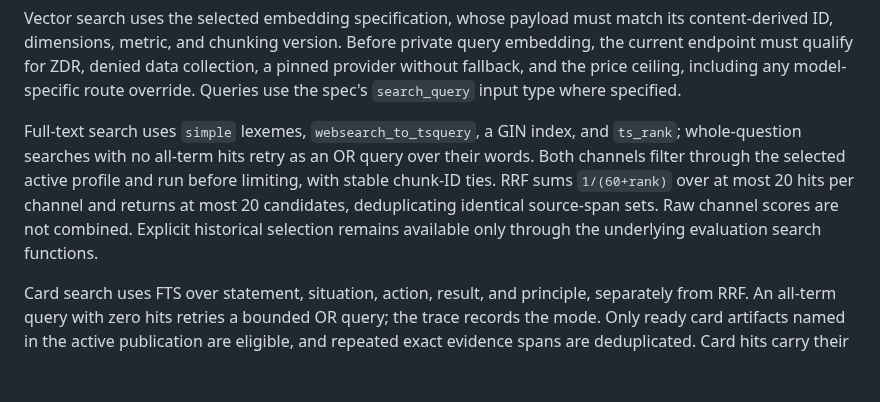
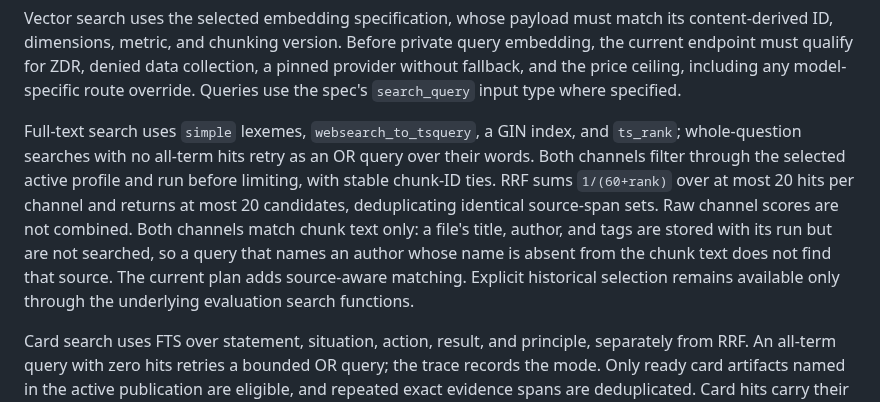
Before and after one commit to matteop92/knowledge-base-agent, a Markdown page: RETRIEVAL.md, the part around the change. GitHub-like rendering; blank space fills up the shorter version.

```diff
--- a/RETRIEVAL.md
+++ b/RETRIEVAL.md
@@ -16,7 +16,7 @@ flowchart LR
 
 Vector search uses the selected embedding specification, whose payload must match its content-derived ID, dimensions, metric, and chunking version. Before private query embedding, the current endpoint must qualify for ZDR, denied data collection, a pinned provider without fallback, and the price ceiling, including any model-specific route override. Queries use the spec's `search_query` input type where specified.
 
-Full-text search uses `simple` lexemes, `websearch_to_tsquery`, a GIN index, and `ts_rank`; whole-question searches with no all-term hits retry as an OR query over their words. Both channels filter through the selected active profile and run before limiting, with stable chunk-ID ties. RRF sums `1/(60+rank)` over at most 20 hits per channel and returns at most 20 candidates, deduplicating identical source-span sets. Raw channel scores are not combined. Explicit historical selection remains available only through the underlying evaluation search functions.
+Full-text search uses `simple` lexemes, `websearch_to_tsquery`, a GIN index, and `ts_rank`; whole-question searches with no all-term hits retry as an OR query over their words. Both channels filter through the selected active profile and run before limiting, with stable chunk-ID ties. RRF sums `1/(60+rank)` over at most 20 hits per channel and returns at most 20 candidates, deduplicating identical source-span sets. Raw channel scores are not combined. Both channels match chunk text only: a file's title, author, and tags are stored with its run but are not searched, so a query that names an author whose name is absent from the chunk text does not find that source. The current plan adds source-aware matching. Explicit historical selection remains available only through the underlying evaluation search functions.
 
 Card search uses FTS over statement, situation, action, result, and principle, separately from RRF. An all-term query with zero hits retries a bounded OR query; the trace records the mode. Only ready card artifacts named in the active publication are eligible, and repeated exact evidence spans are deduplicated. Card hits carry their chunk's spans so the agent can read the whole chunk, and `chunk_cards` returns the selected cards of discovered chunks in source order. Card fields are discovery context, never citation evidence. Document-scoped find searches original indexed chunks in the exact active document revision of a discovered reference. Stored-source reads validate document/run/hash/chunk identity and allow at most 2,400 characters at a validated offset within one selected span. A continuation reports its next offset and gets a distinct citation ID; reads cannot cross non-whitespace excluded source gaps or stale revisions. The caller owns a read-only repeatable-read transaction. The earlier three local card probes verified 30 original reads and measured SQL execution around 14–16 ms; the new fallback and find SQL pass isolated local database tests.
 
```
Also changed, not shown: FOUNDATION.md (+2 -2 lines).
